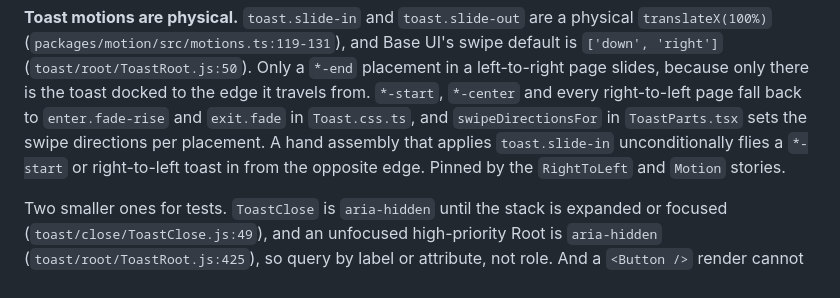
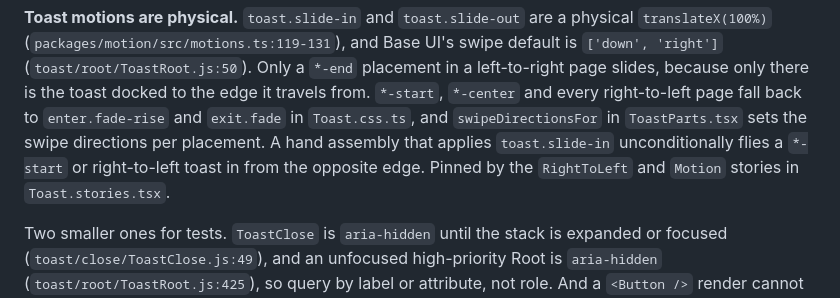
Before and after one commit to andrew-caines/apComponents, a Markdown page: docs/CONTRIBUTING.md, the part around the change. Drawn GitHub-style.

```diff
--- a/docs/CONTRIBUTING.md
+++ b/docs/CONTRIBUTING.md
@@ -1165,7 +1165,7 @@ left-to-right page slides, because only there is the toast docked to the edge it
 `exit.fade` in `Toast.css.ts`, and `swipeDirectionsFor` in `ToastParts.tsx` sets the swipe
 directions per placement. A hand assembly that applies `toast.slide-in` unconditionally flies
 a `*-start` or right-to-left toast in from the opposite edge. Pinned by the `RightToLeft` and
-`Motion` stories.
+`Motion` stories in `Toast.stories.tsx`.
 
 Two smaller ones for tests. `ToastClose` is `aria-hidden` until the stack is expanded or
 focused (`toast/close/ToastClose.js:49`), and an unfocused high-priority Root is
```
Also changed, not shown: 1 other file.
